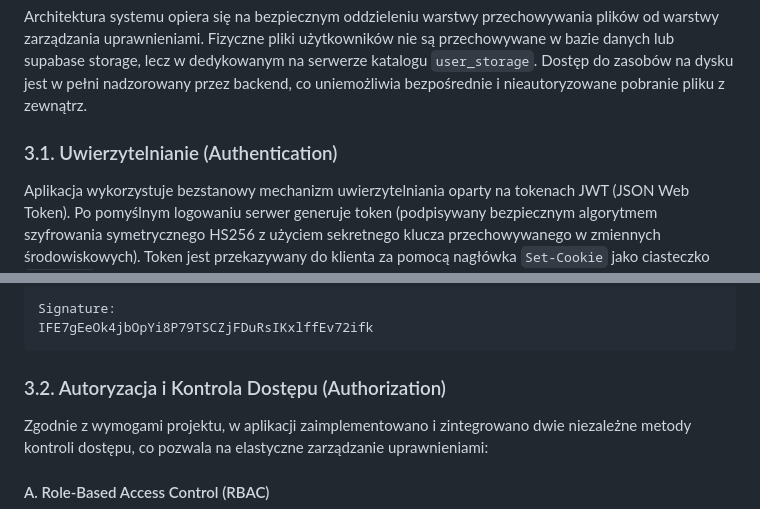
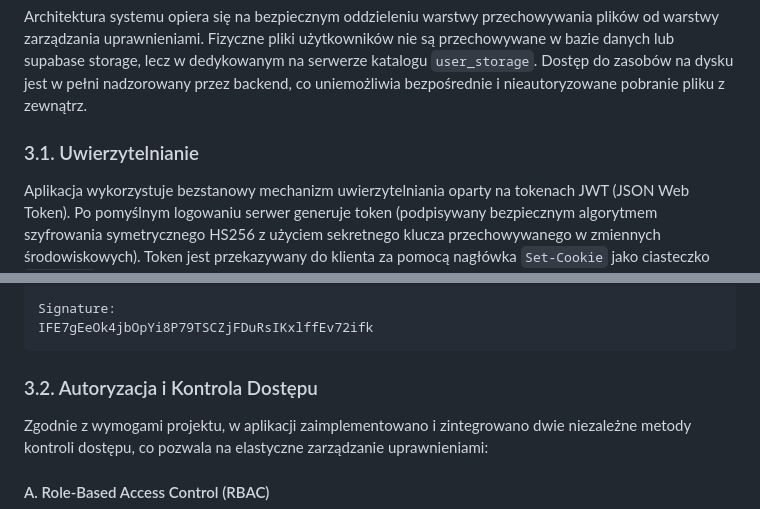
Before and after one commit to MikitaHapankou/easycloud, a Markdown page: README.md, 2 parts joined by grey strips. GitHub-like rendering.

Commit message:
Fix formatting of authentication and authorization sections

````diff
--- a/README.md
+++ b/README.md
@@ -38,7 +38,7 @@ Aplikacja realizuje uwierzytelnianie oraz 2 różne mechanizmy autoryzacji użyt
 ## 3. Część techniczna i architektura bezpieczeństwa
 Architektura systemu opiera się na bezpiecznym oddzieleniu warstwy przechowywania plików od warstwy zarządzania uprawnieniami. Fizyczne pliki użytkowników nie są przechowywane w bazie danych lub supabase storage, lecz w dedykowanym na serwerze katalogu `user_storage`. Dostęp do zasobów na dysku jest w pełni nadzorowany przez backend, co uniemożliwia bezpośrednie i nieautoryzowane pobranie pliku z zewnątrz.
 
-### 3.1. Uwierzytelnianie (Authentication)
+### 3.1. Uwierzytelnianie
 Aplikacja wykorzystuje bezstanowy mechanizm uwierzytelniania oparty na tokenach JWT (JSON Web Token).
 Po pomyślnym logowaniu serwer generuje token (podpisywany bezpiecznym algorytmem szyfrowania symetrycznego HS256 z użyciem sekretnego klucza przechowywanego w zmiennych środowiskowych).
 Token jest przekazywany do klienta za pomocą nagłówka `Set-Cookie` jako ciasteczko `HttpOnly`. Dzięki temu klient automatycznie i w sposób transparentny dołącza token do każdego kolejnego zapytania.
@@ -63,7 +63,7 @@ Signature:
 IFE7gEeOk4jbOpYi8P79TSCZjFDuRsIKxlffEv72ifk
 ```
 
-### 3.2. Autoryzacja i Kontrola Dostępu (Authorization)
+### 3.2. Autoryzacja i Kontrola Dostępu
 Zgodnie z wymogami projektu, w aplikacji zaimplementowano i zintegrowano dwie niezależne metody kontroli dostępu, co pozwala na elastyczne zarządzanie uprawnieniami:
 
 #### A. Role-Based Access Control (RBAC)
````
